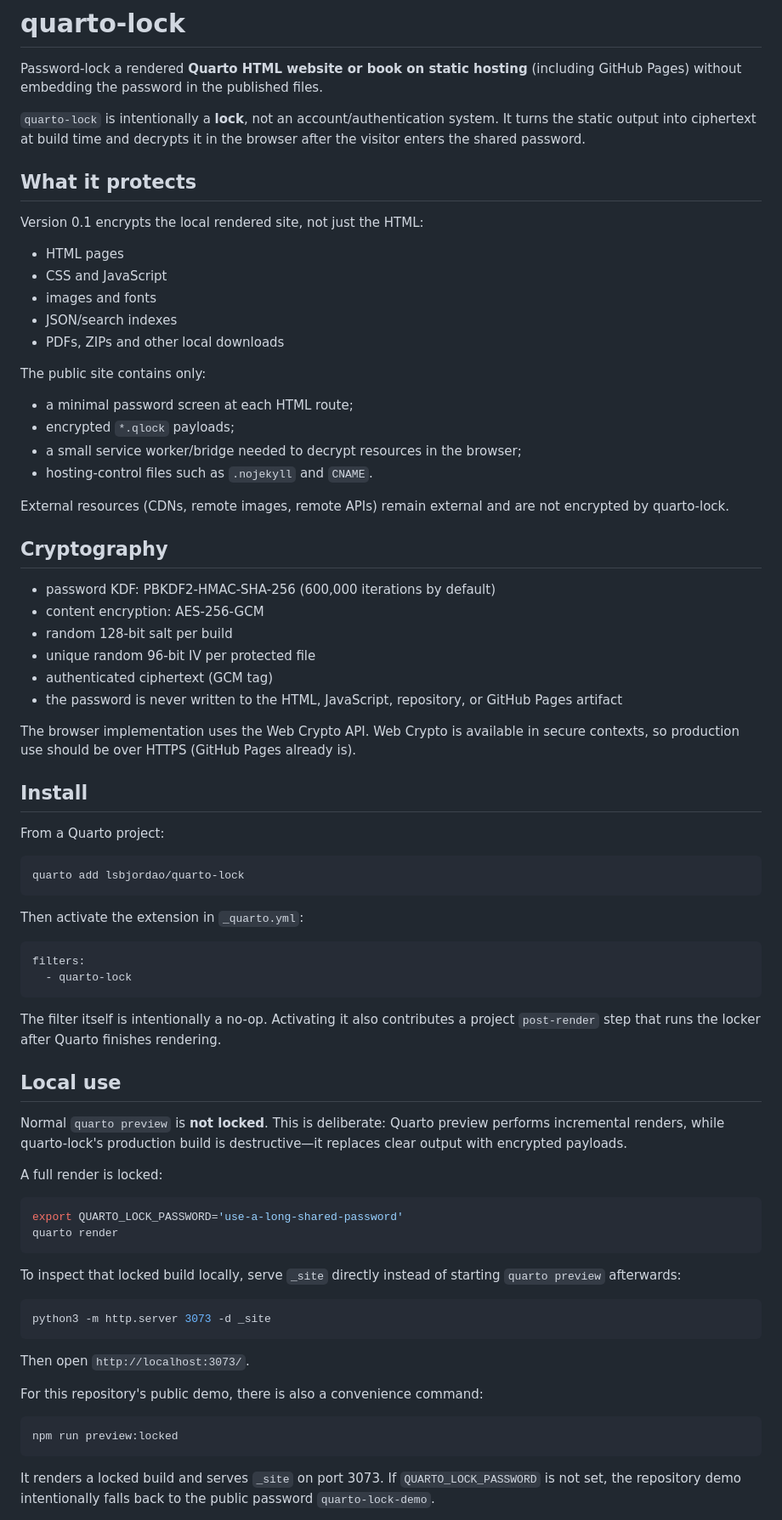
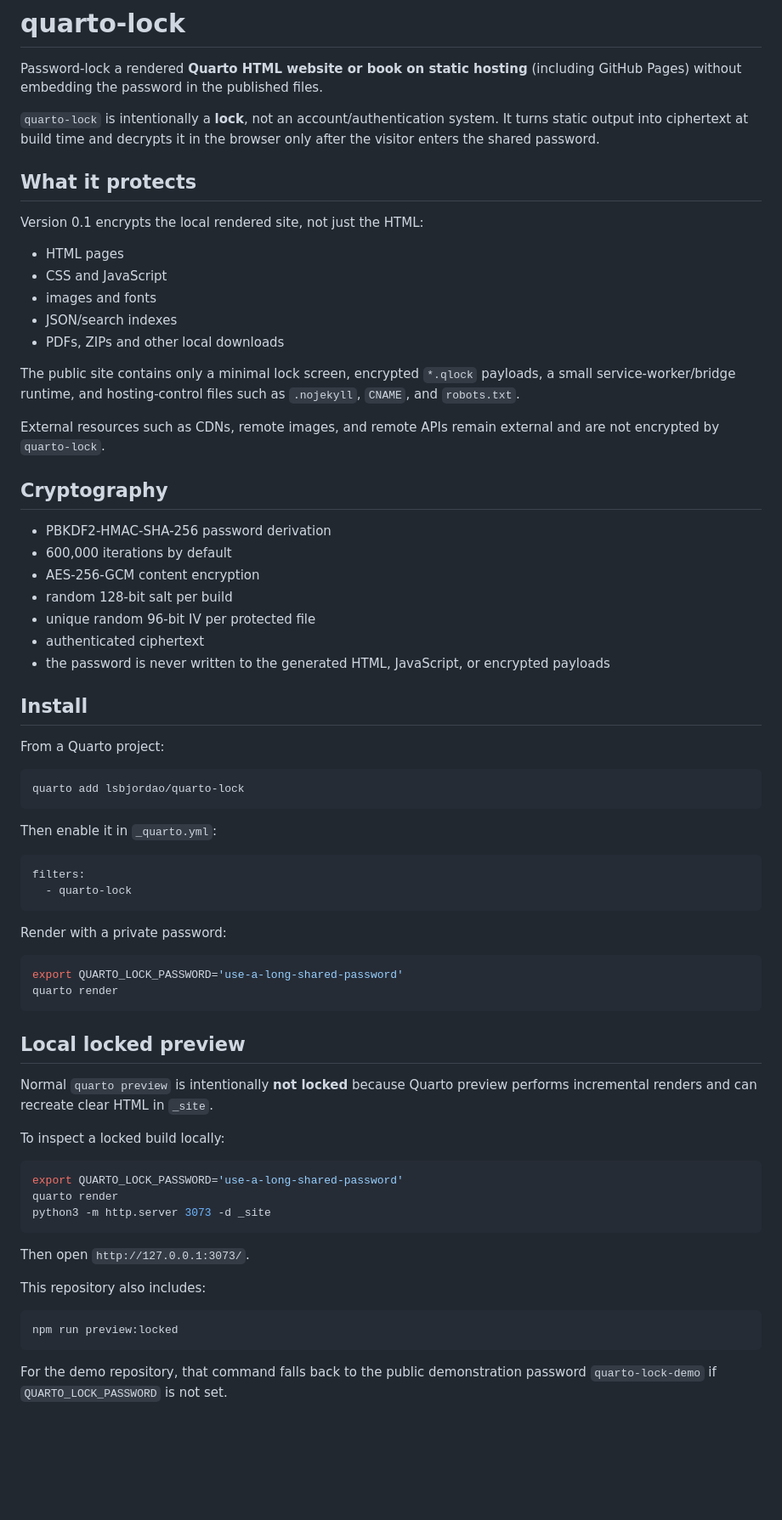
Before and after one commit to lsbjordao/quarto-lock, a Markdown page: README.md, the part around one of its changes. Shown at 85% size. Drawn GitHub-style; blank space fills up the shorter version.

````diff
--- a/README.md
+++ b/README.md
@@ -2,7 +2,7 @@
 
 Password-lock a rendered **Quarto HTML website or book on static hosting** (including GitHub Pages) without embedding the password in the published files.
 
-`quarto-lock` is intentionally a **lock**, not an account/authentication system. It turns the static output into ciphertext at build time and decrypts it in the browser after the visitor enters the shared password.
+`quarto-lock` is intentionally a **lock**, not an account/authentication system. It turns static output into ciphertext at build time and decrypts it in the browser only after the visitor enters the shared password.
 
 ## What it protects
 
@@ -14,25 +14,19 @@ Version 0.1 encrypts the local rendered site, not just the HTML:
 - JSON/search indexes
 - PDFs, ZIPs and other local downloads
 
-The public site contains only:
+The public site contains only a minimal lock screen, encrypted `*.qlock` payloads, a small service-worker/bridge runtime, and hosting-control files such as `.nojekyll`, `CNAME`, and `robots.txt`.
 
-- a minimal password screen at each HTML route;
-- encrypted `*.qlock` payloads;
-- a small service worker/bridge needed to decrypt resources in the browser;
-- hosting-control files such as `.nojekyll` and `CNAME`.
-
-External resources (CDNs, remote images, remote APIs) remain external and are not encrypted by quarto-lock.
+External resources such as CDNs, remote images, and remote APIs remain external and are not encrypted by `quarto-lock`.
 
 ## Cryptography
 
-- password KDF: PBKDF2-HMAC-SHA-256 (600,000 iterations by default)
-- content encryption: AES-256-GCM
+- PBKDF2-HMAC-SHA-256 password derivation
+- 600,000 iterations by default
+- AES-256-GCM content encryption
 - random 128-bit salt per build
 - unique random 96-bit IV per protected file
-- authenticated ciphertext (GCM tag)
-- the password is never written to the HTML, JavaScript, repository, or GitHub Pages artifact
-
-The browser implementation uses the Web Crypto API. Web Crypto is available in secure contexts, so production use should be over HTTPS (GitHub Pages already is).
+- authenticated ciphertext
+- the password is never written to the generated HTML, JavaScript, or encrypted payloads
 
 ## Install
 
@@ -42,39 +36,39 @@ From a Quarto project:
 quarto add lsbjordao/quarto-lock
 ```
 
-Then activate the extension in `_quarto.yml`:
+Then enable it in `_quarto.yml`:
 
 ```yaml
 filters:
   - quarto-lock
 ```
 
-The filter itself is intentionally a no-op. Activating it also contributes a project `post-render` step that runs the locker after Quarto finishes rendering.
-
-## Local use
-
-Normal `quarto preview` is **not locked**. This is deliberate: Quarto preview performs incremental renders, while quarto-lock's production build is destructive—it replaces clear output with encrypted payloads.
-
-A full render is locked:
+Render with a private password:
 
 ```bash
 export QUARTO_LOCK_PASSWORD='use-a-long-shared-password'
 quarto render
 ```
 
-To inspect that locked build locally, serve `_site` directly instead of starting `quarto preview` afterwards:
+## Local locked preview
+
+Normal `quarto preview` is intentionally **not locked** because Quarto preview performs incremental renders and can recreate clear HTML in `_site`.
+
+To inspect a locked build locally:
 
 ```bash
+export QUARTO_LOCK_PASSWORD='use-a-long-shared-password'
+quarto render
 python3 -m http.server 3073 -d _site
 ```
 
-Then open `http://localhost:3073/`.
+Then open `http://127.0.0.1:3073/`.
 
-For this repository's public demo, there is also a convenience command:
+This repository also includes:
 
 ```bash
 npm run preview:locked
 ```
 
-It renders a locked build and serves `_site` on port 3073. If `QUARTO_LOCK_PASSWORD` is not set, the repository demo intentionally falls back to the public password `quarto-lock-demo`.
+For the demo repository, that command falls back to the public demonstration password `quarto-lock-demo` if `QUARTO_LOCK_PASSWORD` is not set.
 
````
Also changed, not shown: other parts of README.md (+87 -29 lines).
